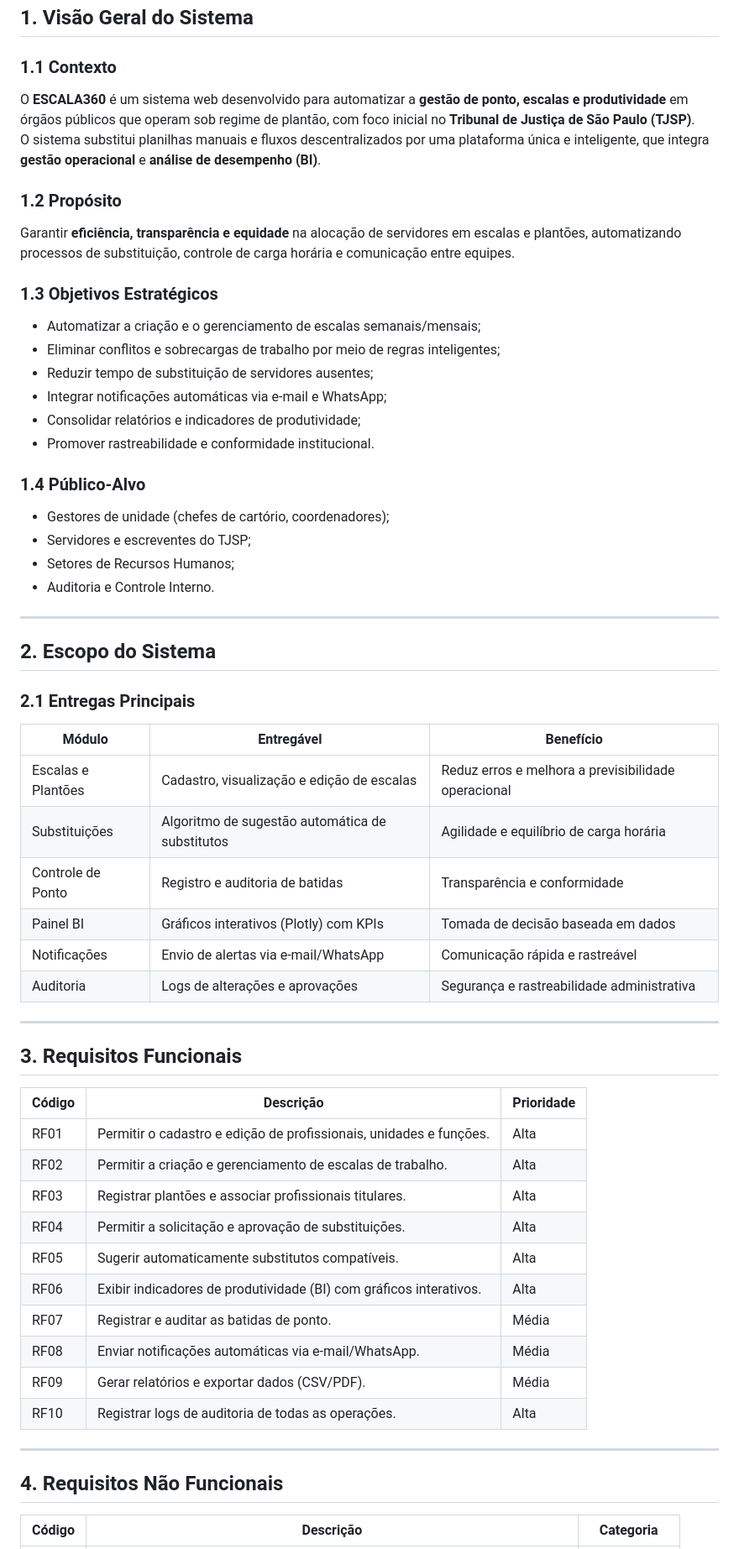
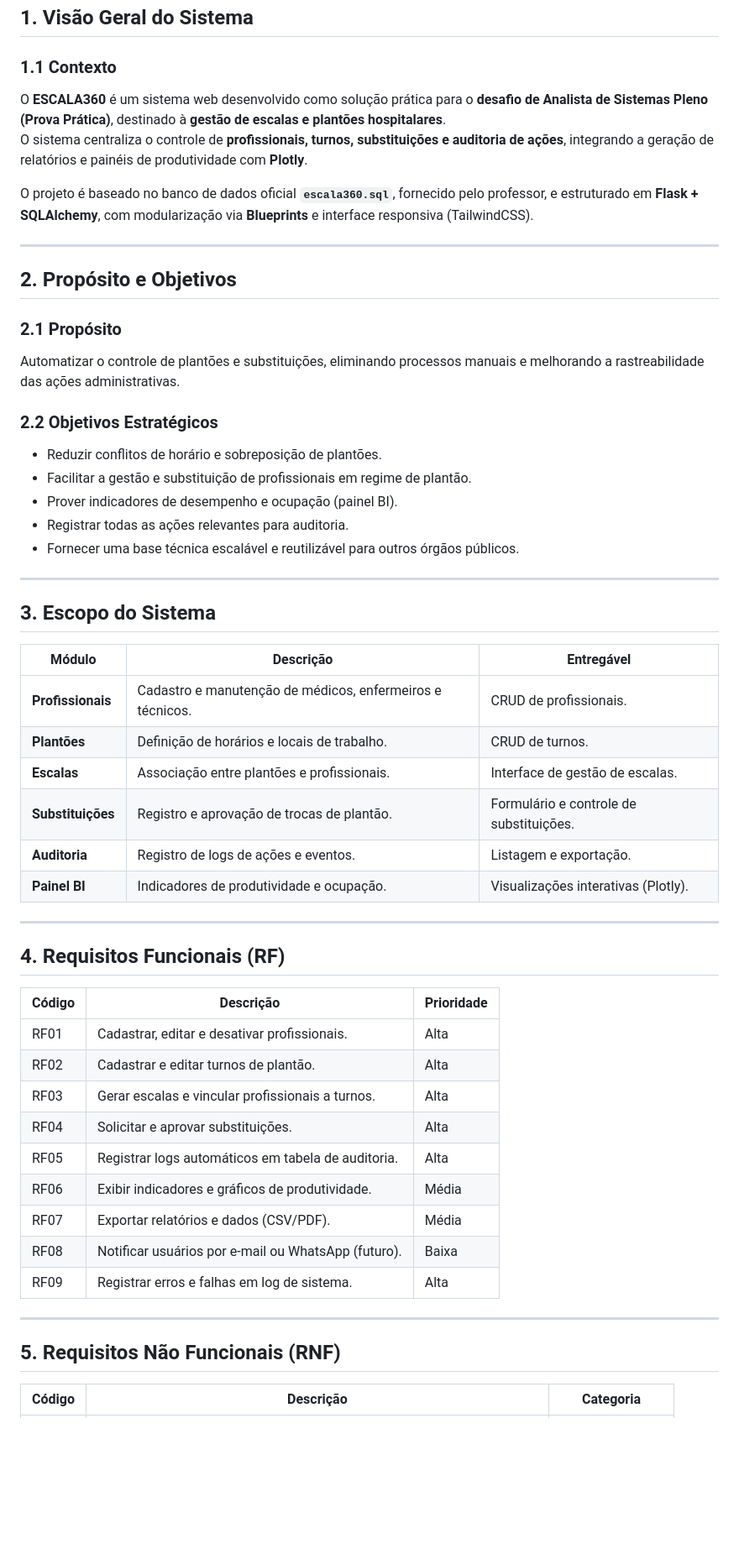
Before and after one commit to PadawanXXVI/escala360, a Markdown page: docs/requisitos.md, the part around the change printed below. Shown: that part at 84% size. Drawn GitHub-style; blank space fills up the shorter version.

```diff
--- a/docs/requisitos.md
+++ b/docs/requisitos.md
@@ -8,60 +8,57 @@
 ## 1. Visão Geral do Sistema
 
 ### 1.1 Contexto
-O **ESCALA360** é um sistema web desenvolvido para automatizar a **gestão de ponto, escalas e produtividade** em órgãos públicos que operam sob regime de plantão, com foco inicial no **Tribunal de Justiça de São Paulo (TJSP)**.
-O sistema substitui planilhas manuais e fluxos descentralizados por uma plataforma única e inteligente, que integra **gestão operacional** e **análise de desempenho (BI)**.
+O **ESCALA360** é um sistema web desenvolvido como solução prática para o **desafio de Analista de Sistemas Pleno (Prova Prática)**, destinado à **gestão de escalas e plantões hospitalares**.
+O sistema centraliza o controle de **profissionais, turnos, substituições e auditoria de ações**, integrando a geração de relatórios e painéis de produtividade com **Plotly**.
 
-### 1.2 Propósito
-Garantir **eficiência, transparência e equidade** na alocação de servidores em escalas e plantões, automatizando processos de substituição, controle de carga horária e comunicação entre equipes.
-
-### 1.3 Objetivos Estratégicos
-- Automatizar a criação e o gerenciamento de escalas semanais/mensais;
-- Eliminar conflitos e sobrecargas de trabalho por meio de regras inteligentes;
-- Reduzir tempo de substituição de servidores ausentes;
-- Integrar notificações automáticas via e-mail e WhatsApp;
-- Consolidar relatórios e indicadores de produtividade;
-- Promover rastreabilidade e conformidade institucional.
-
-### 1.4 Público-Alvo
-- Gestores de unidade (chefes de cartório, coordenadores);
-- Servidores e escreventes do TJSP;
-- Setores de Recursos Humanos;
-- Auditoria e Controle Interno.
+O projeto é baseado no banco de dados oficial **`escala360.sql`**, fornecido pelo professor, e estruturado em **Flask + SQLAlchemy**, com modularização via **Blueprints** e interface responsiva (TailwindCSS).
 
 ---
 
-## 2. Escopo do Sistema
+## 2. Propósito e Objetivos
 
-### 2.1 Entregas Principais
-| Módulo | Entregável | Benefício |
-|---------|-------------|-----------|
-| Escalas e Plantões | Cadastro, visualização e edição de escalas | Reduz erros e melhora a previsibilidade operacional |
-| Substituições | Algoritmo de sugestão automática de substitutos | Agilidade e equilíbrio de carga horária |
-| Controle de Ponto | Registro e auditoria de batidas | Transparência e conformidade |
-| Painel BI | Gráficos interativos (Plotly) com KPIs | Tomada de decisão baseada em dados |
-| Notificações | Envio de alertas via e-mail/WhatsApp | Comunicação rápida e rastreável |
-| Auditoria | Logs de alterações e aprovações | Segurança e rastreabilidade administrativa |
+### 2.1 Propósito
+Automatizar o controle de plantões e substituições, eliminando processos manuais e melhorando a rastreabilidade das ações administrativas.
+
+### 2.2 Objetivos Estratégicos
+- Reduzir conflitos de horário e sobreposição de plantões.
+- Facilitar a gestão e substituição de profissionais em regime de plantão.
+- Prover indicadores de desempenho e ocupação (painel BI).
+- Registrar todas as ações relevantes para auditoria.
+- Fornecer uma base técnica escalável e reutilizável para outros órgãos públicos.
 
 ---
 
-## 3. Requisitos Funcionais
+## 3. Escopo do Sistema
+
+| Módulo | Descrição | Entregável |
+|--------|------------|------------|
+| **Profissionais** | Cadastro e manutenção de médicos, enfermeiros e técnicos. | CRUD de profissionais. |
+| **Plantões** | Definição de horários e locais de trabalho. | CRUD de turnos. |
+| **Escalas** | Associação entre plantões e profissionais. | Interface de gestão de escalas. |
+| **Substituições** | Registro e aprovação de trocas de plantão. | Formulário e controle de substituições. |
+| **Auditoria** | Registro de logs de ações e eventos. | Listagem e exportação. |
+| **Painel BI** | Indicadores de produtividade e ocupação. | Visualizações interativas (Plotly). |
+
+---
+
+## 4. Requisitos Funcionais (RF)
 
 | Código | Descrição | Prioridade |
 |---------|------------|-------------|
-| RF01 | Permitir o cadastro e edição de profissionais, unidades e funções. | Alta |
-| RF02 | Permitir a criação e gerenciamento de escalas de trabalho. | Alta |
-| RF03 | Registrar plantões e associar profissionais titulares. | Alta |
-| RF04 | Permitir a solicitação e aprovação de substituições. | Alta |
-| RF05 | Sugerir automaticamente substitutos compatíveis. | Alta |
-| RF06 | Exibir indicadores de produtividade (BI) com gráficos interativos. | Alta |
-| RF07 | Registrar e auditar as batidas de ponto. | Média |
-| RF08 | Enviar notificações automáticas via e-mail/WhatsApp. | Média |
-| RF09 | Gerar relatórios e exportar dados (CSV/PDF). | Média |
-| RF10 | Registrar logs de auditoria de todas as operações. | Alta |
+| RF01 | Cadastrar, editar e desativar profissionais. | Alta |
+| RF02 | Cadastrar e editar turnos de plantão. | Alta |
+| RF03 | Gerar escalas e vincular profissionais a turnos. | Alta |
+| RF04 | Solicitar e aprovar substituições. | Alta |
+| RF05 | Registrar logs automáticos em tabela de auditoria. | Alta |
+| RF06 | Exibir indicadores e gráficos de produtividade. | Média |
+| RF07 | Exportar relatórios e dados (CSV/PDF). | Média |
+| RF08 | Notificar usuários por e-mail ou WhatsApp (futuro). | Baixa |
+| RF09 | Registrar erros e falhas em log de sistema. | Alta |
 
 ---
 
-## 4. Requisitos Não Funcionais
+## 5. Requisitos Não Funcionais (RNF)
 
 | Código | Descrição | Categoria |
 |---------|------------|-----------|
```
Also changed, not shown: other parts of docs/requisitos.md (+84 -93 lines).
